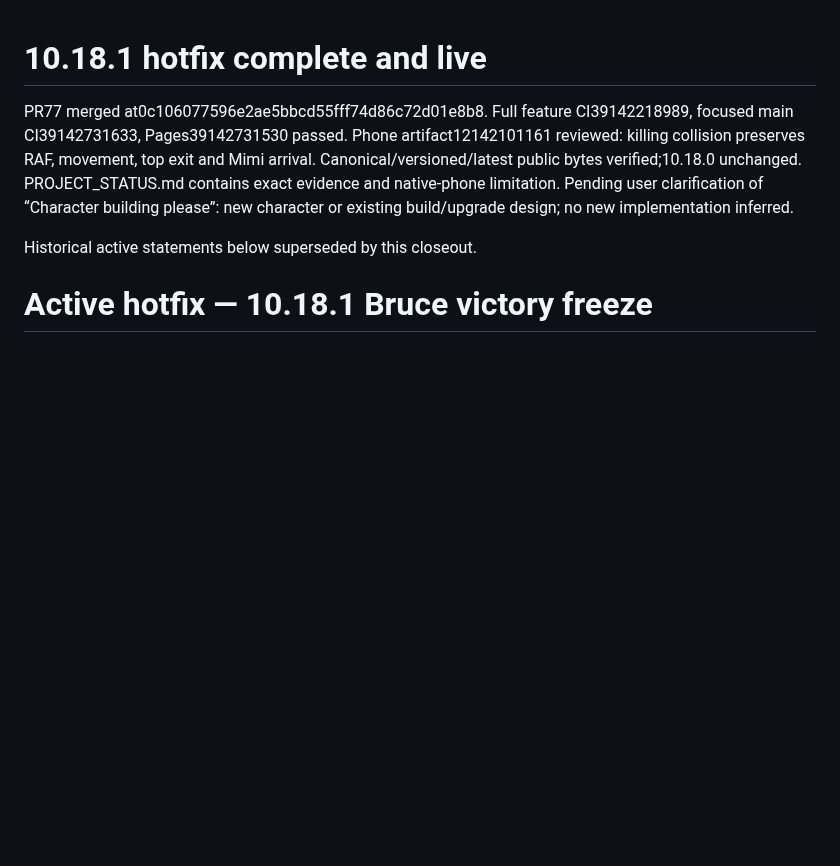
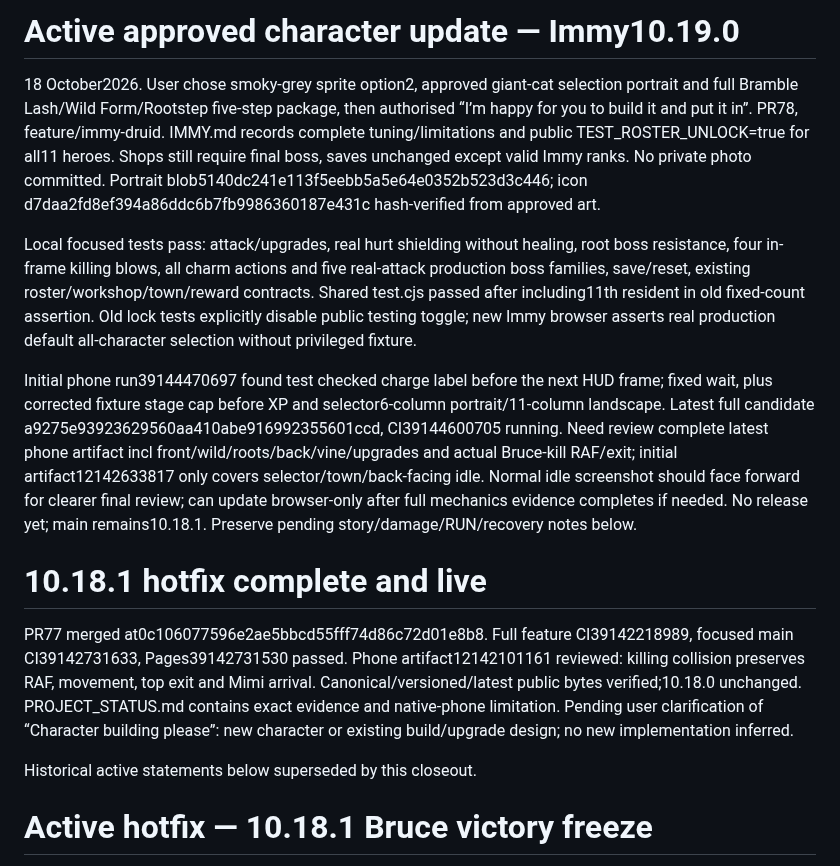
Before and after one commit to stefangriffiths88-wq/Burntwood-Wilds, a Markdown page: WORK_CHECKPOINT.md, the part around the change. Rendered like a GitHub page; blank space fills up the shorter version.

Commit message:
Checkpoint approved Immy implementation and exact pending release review

```diff
--- a/WORK_CHECKPOINT.md
+++ b/WORK_CHECKPOINT.md
@@ -1,3 +1,11 @@
+# Active approved character update — Immy10.19.0
+
+18 October2026. User chose smoky-grey sprite option2, approved giant-cat selection portrait and full Bramble Lash/Wild Form/Rootstep five-step package, then authorised “I’m happy for you to build it and put it in”. PR78, feature/immy-druid. IMMY.md records complete tuning/limitations and public TEST_ROSTER_UNLOCK=true for all11 heroes. Shops still require final boss, saves unchanged except valid Immy ranks. No private photo committed. Portrait blob5140dc241e113f5eebb5a5e64e0352b523d3c446; icon d7daa2fd8ef394a86ddc6b7fb9986360187e431c hash-verified from approved art.
+
+Local focused tests pass: attack/upgrades, real hurt shielding without healing, root boss resistance, four in-frame killing blows, all charm actions and five real-attack production boss families, save/reset, existing roster/workshop/town/reward contracts. Shared test.cjs passed after including11th resident in old fixed-count assertion. Old lock tests explicitly disable public testing toggle; new Immy browser asserts real production default all-character selection without privileged fixture.
+
+Initial phone run39144470697 found test checked charge label before the next HUD frame; fixed wait, plus corrected fixture stage cap before XP and selector6-column portrait/11-column landscape. Latest full candidate a9275e93923629560aa410abe916992355601ccd, CI39144600705 running. Need review complete latest phone artifact incl front/wild/roots/back/vine/upgrades and actual Bruce-kill RAF/exit; initial artifact12142633817 only covers selector/town/back-facing idle. Normal idle screenshot should face forward for clearer final review; can update browser-only after full mechanics evidence completes if needed. No release yet; main remains10.18.1. Preserve pending story/damage/RUN/recovery notes below.
+
 # 10.18.1 hotfix complete and live
 
 PR77 merged at0c106077596e2ae5bbcd55fff74d86c72d01e8b8. Full feature CI39142218989, focused main CI39142731633, Pages39142731530 passed. Phone artifact12142101161 reviewed: killing collision preserves RAF, movement, top exit and Mimi arrival. Canonical/versioned/latest public bytes verified;10.18.0 unchanged. PROJECT_STATUS.md contains exact evidence and native-phone limitation. Pending user clarification of “Character building please”: new character or existing build/upgrade design; no new implementation inferred.
```
